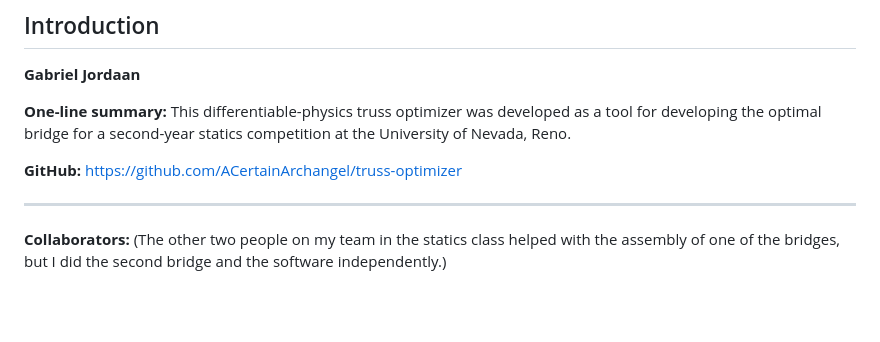
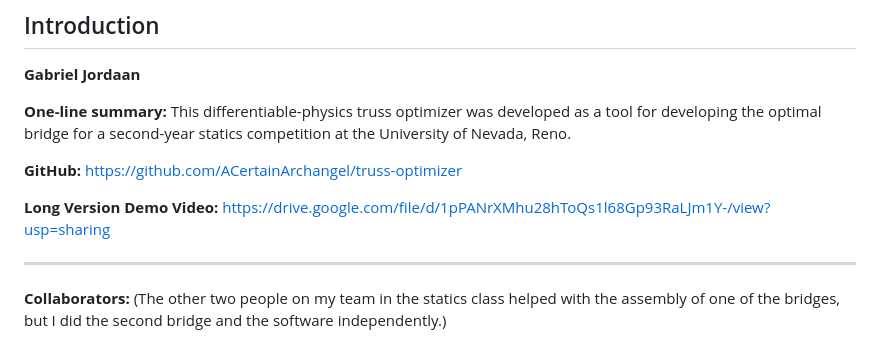
Before and after one commit to ACertainArchangel/truss-optimizer, a Markdown page: README.md, the part around the change. Rendered like a GitHub page; blank space fills up the shorter version.

Commit message:
Add demo video link to README
Added a link to the long version demo video in the README.

```diff
--- a/README.md
+++ b/README.md
@@ -11,6 +11,8 @@ The reason there is a version of this repository where I have v1, v2, v3, and v4
 **One-line summary:** This differentiable-physics truss optimizer was developed as a tool for developing the optimal bridge for a second-year statics competition at the University of Nevada, Reno.
 
 **GitHub:** [https://github.com/ACertainArchangel/truss-optimizer](https://github.com/ACertainArchangel/truss-optimizer)
+
+**Long Version Demo Video:** [https://drive.google.com/file/d/1pPANrXMhu28hToQs1l68Gp93RaLJm1Y-/view?usp=sharing](https://drive.google.com/file/d/1pPANrXMhu28hToQs1l68Gp93RaLJm1Y-/view?usp=sharing)
 
 ---
 
```
